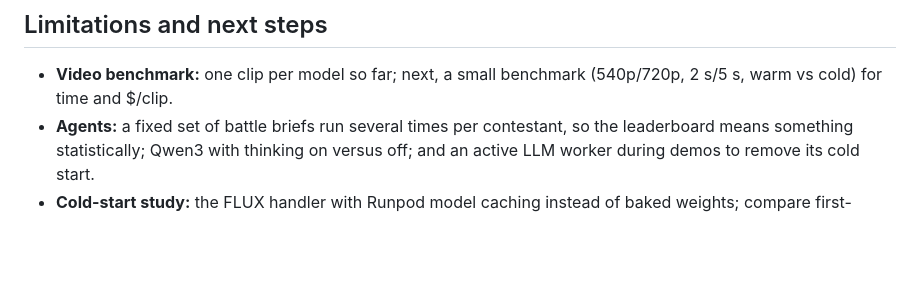
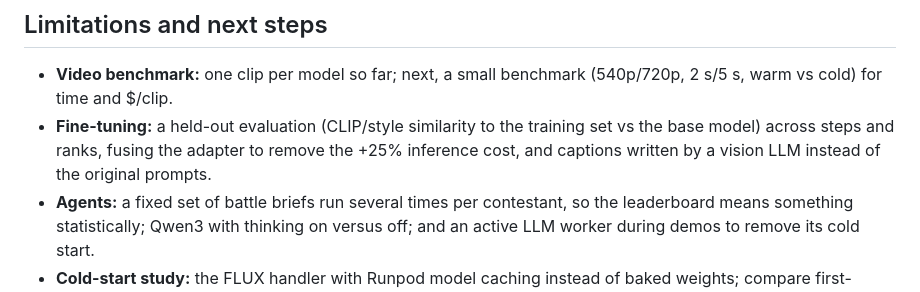
Before and after one commit to ibrahimnd2000/runpod-flux-studio, a Markdown page: README.md, the part around one of its changes. GitHub-like rendering; blank space fills up the shorter version.

```diff
--- a/README.md
+++ b/README.md
@@ -418,6 +464,9 @@ growth: 10,000 images a month is about **61 GPU-hours** at the measured 21.9 s p
 ## Limitations and next steps
 - **Video benchmark:** one clip per model so far; next, a small benchmark (540p/720p, 2 s/5 s, warm vs cold) for
   time and $/clip.
+- **Fine-tuning:** a held-out evaluation (CLIP/style similarity to the training set vs the base model) across
+  steps and ranks, fusing the adapter to remove the +25% inference cost, and captions written by a vision LLM
+  instead of the original prompts.
 - **Agents:** a fixed set of battle briefs run several times per contestant, so the leaderboard means something
   statistically; Qwen3 with thinking on versus off; and an active LLM worker during demos to remove its cold start.
 - **Cold-start study:** the FLUX handler with Runpod model caching instead of baked weights; compare first-request
```
Also changed, not shown: other parts of README.md (+53 -7 lines), docs/examples/lora-europa.jpg (added), docs/examples/lora-off.jpg (added).
